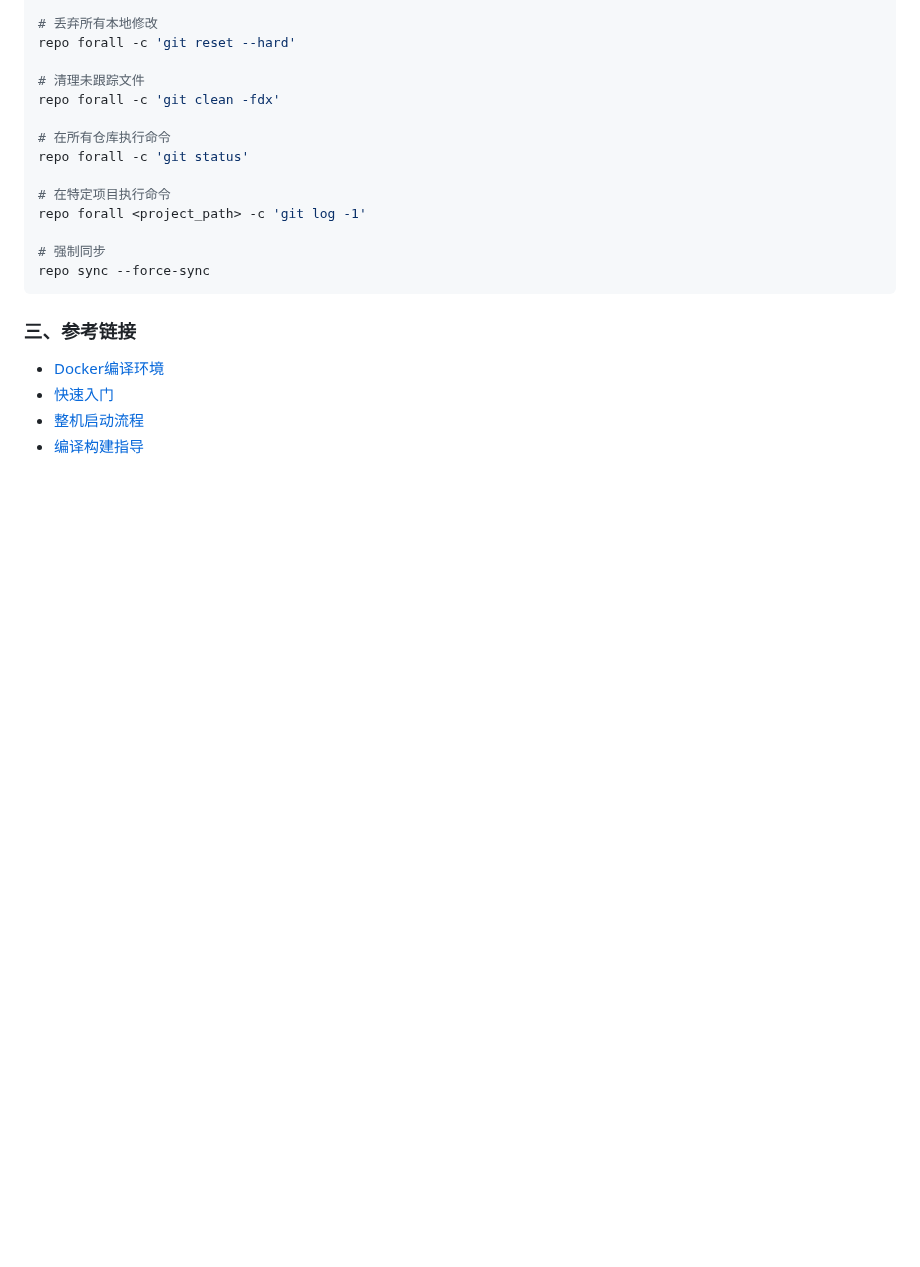
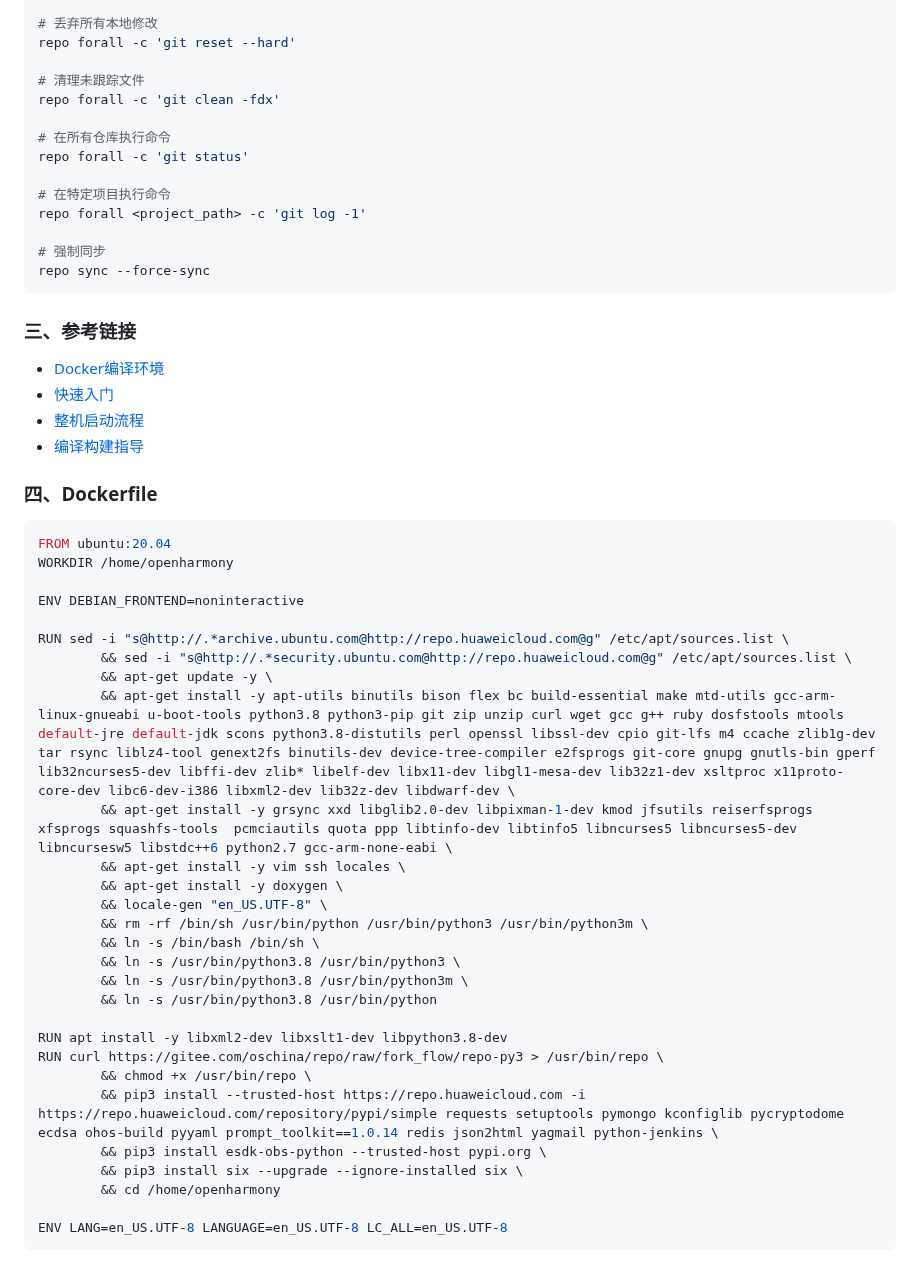
Before and after one commit to chumoath/chumoath.github.io, a Markdown page: docs/harmonyos/harmonyos_build.md, the part around the change. GitHub-like rendering; blank space fills up the shorter version.

````diff
--- a/docs/harmonyos/harmonyos_build.md
+++ b/docs/harmonyos/harmonyos_build.md
@@ -177,3 +177,36 @@ repo sync --force-sync
 - [快速入门](https://gitee.com/openharmony/docs/blob/master/zh-cn/device-dev/quick-start/Readme-CN.md)
 - [整机启动流程](https://gitee.com/openharmony/docs/blob/master/zh-cn/device-dev/subsystems/subsys-boot-deviceboot.md)
 - [编译构建指导](https://gitee.com/openharmony/docs/blob/master/zh-cn/device-dev/subsystems/subsys-build-all.md)
+
+### 四、Dockerfile
+
+```dockerfile
+FROM ubuntu:20.04
+WORKDIR /home/openharmony
+
+ENV DEBIAN_FRONTEND=noninteractive
+
+RUN sed -i "s@http://.*archive.ubuntu.com@http://repo.huaweicloud.com@g" /etc/apt/sources.list \
+        && sed -i "s@http://.*security.ubuntu.com@http://repo.huaweicloud.com@g" /etc/apt/sources.list \
+        && apt-get update -y \
+        && apt-get install -y apt-utils binutils bison flex bc build-essential make mtd-utils gcc-arm-linux-gnueabi u-boot-tools python3.8 python3-pip git zip unzip curl wget gcc g++ ruby dosfstools mtools default-jre default-jdk scons python3.8-distutils perl openssl libssl-dev cpio git-lfs m4 ccache zlib1g-dev tar rsync liblz4-tool genext2fs binutils-dev device-tree-compiler e2fsprogs git-core gnupg gnutls-bin gperf lib32ncurses5-dev libffi-dev zlib* libelf-dev libx11-dev libgl1-mesa-dev lib32z1-dev xsltproc x11proto-core-dev libc6-dev-i386 libxml2-dev lib32z-dev libdwarf-dev \
+        && apt-get install -y grsync xxd libglib2.0-dev libpixman-1-dev kmod jfsutils reiserfsprogs xfsprogs squashfs-tools  pcmciautils quota ppp libtinfo-dev libtinfo5 libncurses5 libncurses5-dev libncursesw5 libstdc++6 python2.7 gcc-arm-none-eabi \
+        && apt-get install -y vim ssh locales \
+        && apt-get install -y doxygen \
+        && locale-gen "en_US.UTF-8" \
+        && rm -rf /bin/sh /usr/bin/python /usr/bin/python3 /usr/bin/python3m \
+        && ln -s /bin/bash /bin/sh \
+        && ln -s /usr/bin/python3.8 /usr/bin/python3 \
+        && ln -s /usr/bin/python3.8 /usr/bin/python3m \
+        && ln -s /usr/bin/python3.8 /usr/bin/python
+
+RUN apt install -y libxml2-dev libxslt1-dev libpython3.8-dev
+RUN curl https://gitee.com/oschina/repo/raw/fork_flow/repo-py3 > /usr/bin/repo \
+        && chmod +x /usr/bin/repo \
+        && pip3 install --trusted-host https://repo.huaweicloud.com -i https://repo.huaweicloud.com/repository/pypi/simple requests setuptools pymongo kconfiglib pycryptodome ecdsa ohos-build pyyaml prompt_toolkit==1.0.14 redis json2html yagmail python-jenkins \
+        && pip3 install esdk-obs-python --trusted-host pypi.org \
+        && pip3 install six --upgrade --ignore-installed six \
+        && cd /home/openharmony
+
+ENV LANG=en_US.UTF-8 LANGUAGE=en_US.UTF-8 LC_ALL=en_US.UTF-8
+```
````
